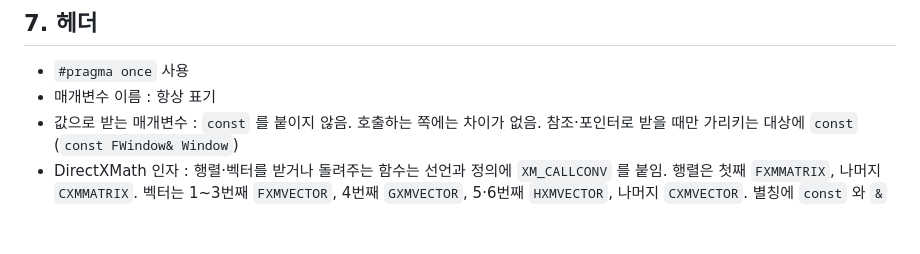
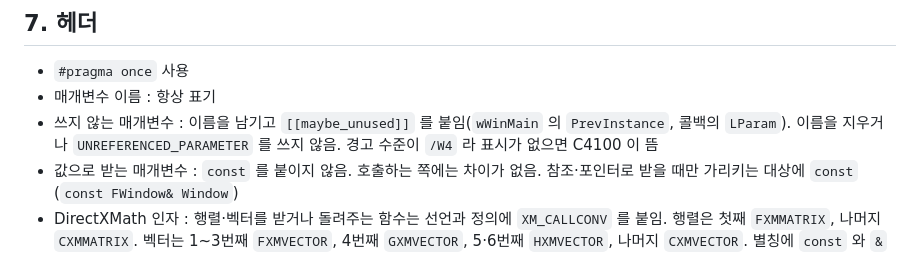
Before and after one commit to MystIsle/dx-render-dojo, a Markdown page: docs/CODING_STYLE.md, the part around the change. Drawn GitHub-style; blank space fills up the shorter version.

```diff
--- a/docs/CODING_STYLE.md
+++ b/docs/CODING_STYLE.md
@@ -122,6 +122,7 @@ Rider 이름 규칙(`DxRenderDojo.sln.DotSettings`)은 이 절을 옮긴 것입
 
 - `#pragma once` 사용
 - 매개변수 이름 : 항상 표기
+- 쓰지 않는 매개변수 : 이름을 남기고 `[[maybe_unused]]` 를 붙임(`wWinMain` 의 `PrevInstance`, 콜백의 `LParam`). 이름을 지우거나 `UNREFERENCED_PARAMETER` 를 쓰지 않음. 경고 수준이 `/W4` 라 표시가 없으면 C4100 이 뜸
 - 값으로 받는 매개변수 : `const` 를 붙이지 않음. 호출하는 쪽에는 차이가 없음. 참조·포인터로 받을 때만 가리키는 대상에 `const` (`const FWindow& Window`)
 - DirectXMath 인자 : 행렬·벡터를 받거나 돌려주는 함수는 선언과 정의에 `XM_CALLCONV` 를 붙임. 행렬은 첫째 `FXMMATRIX`, 나머지 `CXMMATRIX`. 벡터는 1~3번째 `FXMVECTOR`, 4번째 `GXMVECTOR`, 5·6번째 `HXMVECTOR`, 나머지 `CXMVECTOR`. 별칭에 `const` 와 `&` 가 들어 있어 덧붙이지 않음. 인자를 SIMD 레지스터로 넘기는 MS 관례(DirectXMath 문서 "Library Internals"). 생성자는 예외로 `XM_CALLCONV` 없이 행렬을 `CXMMATRIX` 로 받음
 - DirectXMath 멤버 : 계산에 쓰는 행렬·벡터는 `XMFLOAT4X4`·`XMFLOAT3` 같은 저장 타입으로 들고, `XMLoad*`·`XMStore*` 로 지역 `XMMATRIX`·`XMVECTOR` 와 오감. 정렬을 따지지 않고 크기가 작음(DirectXMath 문서 "Getting started")
```
Also changed, not shown: docs/CODING_STYLE_HISTORY.md (+7 -0 lines).
